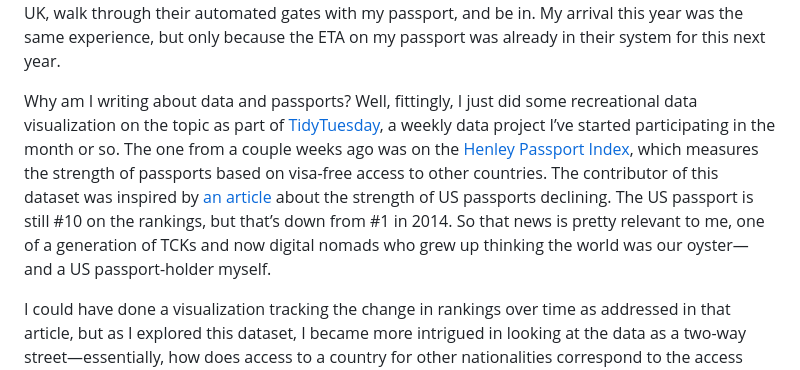
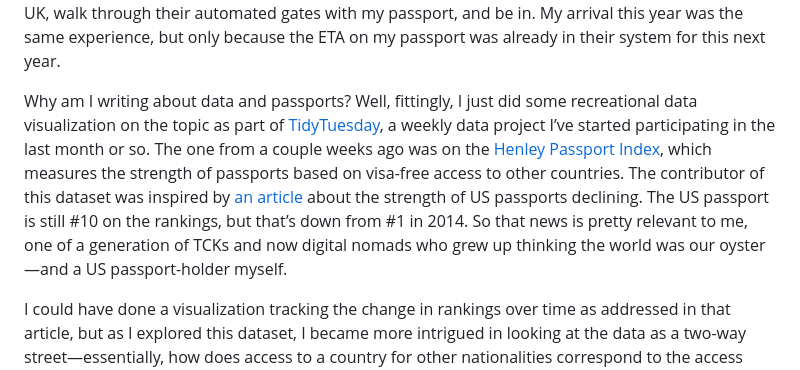
Before and after one commit to slunsford/seanlunsford.com, a Markdown page: src/posts/2025-09-22-tuesdays-and-travels.md, the part around the change. GitHub-like rendering.

Commit message:
Fix Tuesdays and Travels typo

```diff
--- a/src/posts/2025-09-22-tuesdays-and-travels.md
+++ b/src/posts/2025-09-22-tuesdays-and-travels.md
@@ -22,7 +22,7 @@ I started this draft at 5:30 in the morning on Monday, waiting to board a flight
 
 This year was the first time I had to request an ETA for entry into the UK—not an *estimated time of arrival*, but an *electronic travel authorization*. Some weeks ago I downloaded the UK ETA app and used it to submit a scan of my passport, a scan of my face, and other information. I got the approval in my inbox almost immediately, but it was an extra step where in the past I’d been able to just land in the UK, walk through their automated gates with my passport, and be in. My arrival this year was the same experience, but only because the ETA on my passport was already in their system for this next year.
 
-Why am I writing about data and passports? Well, fittingly, I just did some recreational data visualization on the topic as part of [TidyTuesday](https://github.com/rfordatascience/tidytuesday/blob/main/README.md), a weekly data project I’ve started participating in the month or so. The one from a couple weeks ago was on the [Henley Passport Index](https://www.henleyglobal.com/passport-index/about), which measures the strength of passports based on visa-free access to other countries. The contributor of this dataset was inspired by [an article](https://edition.cnn.com/2025/07/22/travel/world-most-powerful-passports-july-2025) about the strength of US passports declining. The US passport is still #10 on the rankings, but that’s down from #1 in 2014. So that news is pretty relevant to me, one of a generation of TCKs and now digital nomads who grew up thinking the world was our oyster—and a US passport-holder myself.
+Why am I writing about data and passports? Well, fittingly, I just did some recreational data visualization on the topic as part of [TidyTuesday](https://github.com/rfordatascience/tidytuesday/blob/main/README.md), a weekly data project I’ve started participating in the last month or so. The one from a couple weeks ago was on the [Henley Passport Index](https://www.henleyglobal.com/passport-index/about), which measures the strength of passports based on visa-free access to other countries. The contributor of this dataset was inspired by [an article](https://edition.cnn.com/2025/07/22/travel/world-most-powerful-passports-july-2025) about the strength of US passports declining. The US passport is still #10 on the rankings, but that’s down from #1 in 2014. So that news is pretty relevant to me, one of a generation of TCKs and now digital nomads who grew up thinking the world was our oyster—and a US passport-holder myself.
 
 I could have done a visualization tracking the change in rankings over time as addressed in that article, but as I explored this dataset, I became more intrigued in looking at the data as a two-way street—essentially, how does access to a country for other nationalities correspond to the access granted to its nationals abroad? It took a few attempts to figure out how best to represent that, but I landed on what’s called a Sankey chart—typically used to represent flow. I set it up to show the breakdown of visa requirement categories as designated in the data—for entering a given country on the left side, and for passport holders entering others on the right. [The page on my TidyTuesday site](https://tidytuesday2025.seanlunsford.com/2025-09-09/) has an interactive version with a dropdown menu to pick the country.[^uncharted] Here’s the US:
 
```
